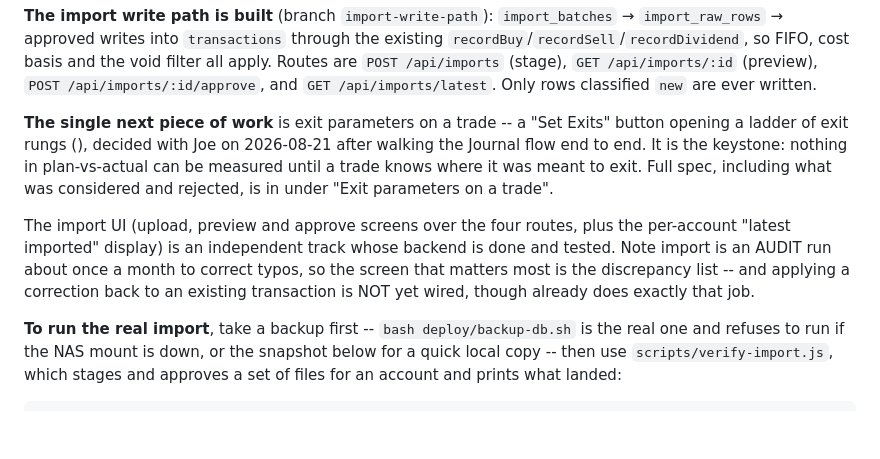
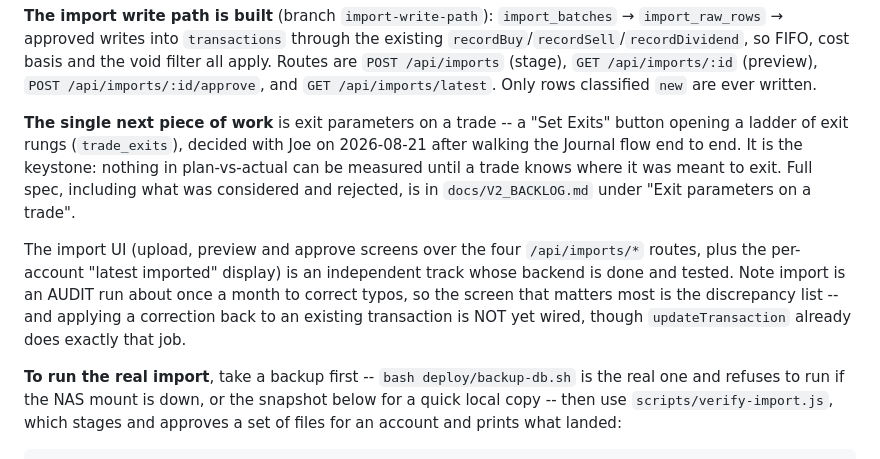
Before and after one commit to JoeOster/StrategyLabV2, a Markdown page: docs/STATUS.md, the part around the change. GitHub-like rendering; blank space fills up the shorter version.

Commit message:
docs: restore backtick references stripped by shell expansion in STATUS.md
Four inline code references were lost to command substitution when the previous commit was applied through an unquoted heredoc. Content only; no meaning changed.

Co-Authored-By: Claude Opus 5 <noreply@anthropic.com>

```diff
--- a/docs/STATUS.md
+++ b/docs/STATUS.md
@@ -111,18 +111,18 @@ basis and the void filter all apply. Routes are `POST /api/imports` (stage),
 `GET /api/imports/latest`. Only rows classified `new` are ever written.
 
 **The single next piece of work** is exit parameters on a trade -- a "Set
-Exits" button opening a ladder of exit rungs (), decided with Joe
+Exits" button opening a ladder of exit rungs (`trade_exits`), decided with Joe
 on 2026-08-21 after walking the Journal flow end to end. It is the keystone:
 nothing in plan-vs-actual can be measured until a trade knows where it was
 meant to exit. Full spec, including what was considered and rejected, is in
- under "Exit parameters on a trade".
+`docs/V2_BACKLOG.md` under "Exit parameters on a trade".
 
 The import UI (upload, preview and approve screens over the four
- routes, plus the per-account "latest imported" display) is an
+`/api/imports/*` routes, plus the per-account "latest imported" display) is an
 independent track whose backend is done and tested. Note import is an AUDIT run
 about once a month to correct typos, so the screen that matters most is the
 discrepancy list -- and applying a correction back to an existing transaction is
-NOT yet wired, though  already does exactly that job.
+NOT yet wired, though `updateTransaction` already does exactly that job.
 
 **To run the real import**, take a backup first -- `bash deploy/backup-db.sh`
 is the real one and refuses to run if the NAS mount is down, or the snapshot
```
